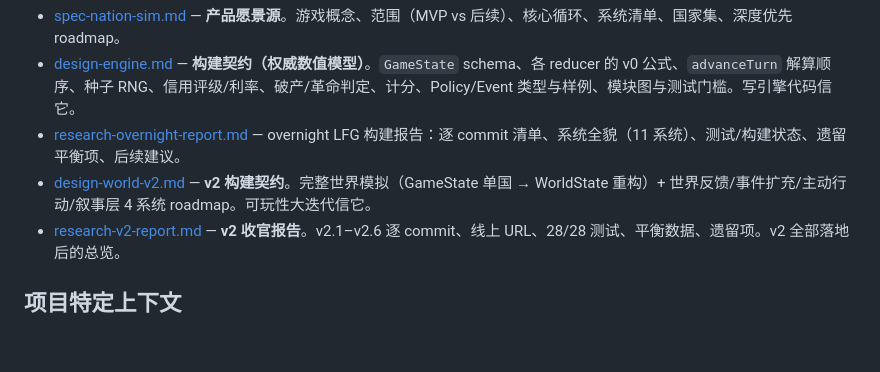
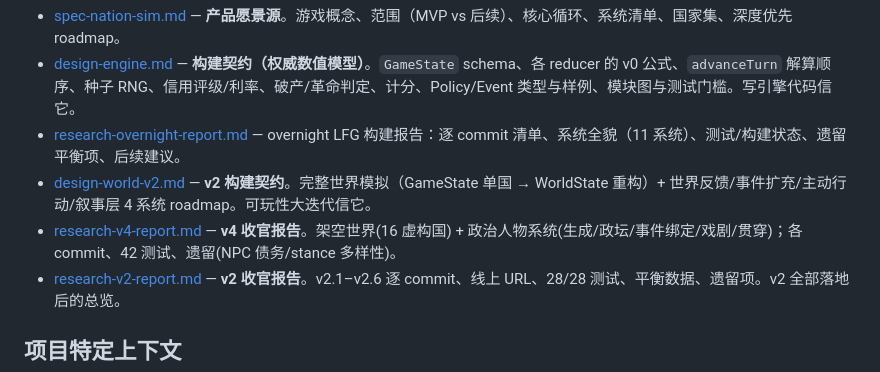
Before and after one commit to dingdugan/statecraft, a Markdown page: CLAUDE.md, the part around the change. Rendered like a GitHub page; blank space fills up the shorter version.

Commit message:
docs(v4): research-v4-report + docs index
Co-Authored-By: Claude Opus 4.8 <noreply@anthropic.com>

```diff
--- a/CLAUDE.md
+++ b/CLAUDE.md
@@ -68,6 +68,7 @@ updated: YYYY-MM-DD
 - [design-engine.md](docs/design-engine.md) — **构建契约（权威数值模型）**。`GameState` schema、各 reducer 的 v0 公式、`advanceTurn` 解算顺序、种子 RNG、信用评级/利率、破产/革命判定、计分、Policy/Event 类型与样例、模块图与测试门槛。写引擎代码信它。
 - [research-overnight-report.md](docs/research-overnight-report.md) — overnight LFG 构建报告：逐 commit 清单、系统全貌（11 系统）、测试/构建状态、遗留平衡项、后续建议。
 - [design-world-v2.md](docs/design-world-v2.md) — **v2 构建契约**。完整世界模拟（GameState 单国 → WorldState 重构）+ 世界反馈/事件扩充/主动行动/叙事层 4 系统 roadmap。可玩性大迭代信它。
+- [research-v4-report.md](docs/research-v4-report.md) — **v4 收官报告**。架空世界(16 虚构国) + 政治人物系统(生成/政坛/事件绑定/戏剧/贯穿)；各 commit、42 测试、遗留(NPC 债务/stance 多样性)。
 - [research-v2-report.md](docs/research-v2-report.md) — **v2 收官报告**。v2.1–v2.6 逐 commit、线上 URL、28/28 测试、平衡数据、遗留项。v2 全部落地后的总览。
 
 ## 项目特定上下文
```
Also changed, not shown: docs/research-v4-report.md (added, +38 -0 lines).
